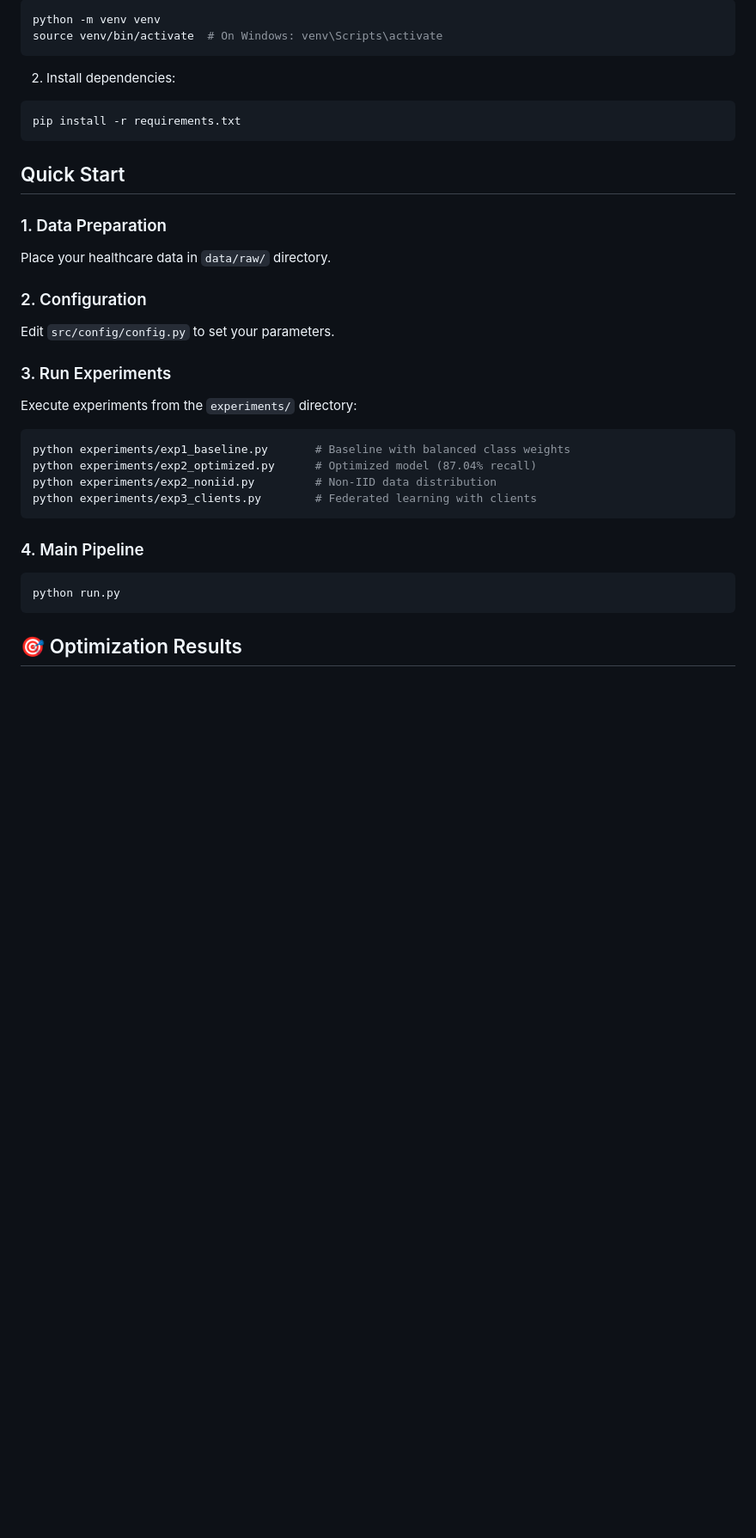
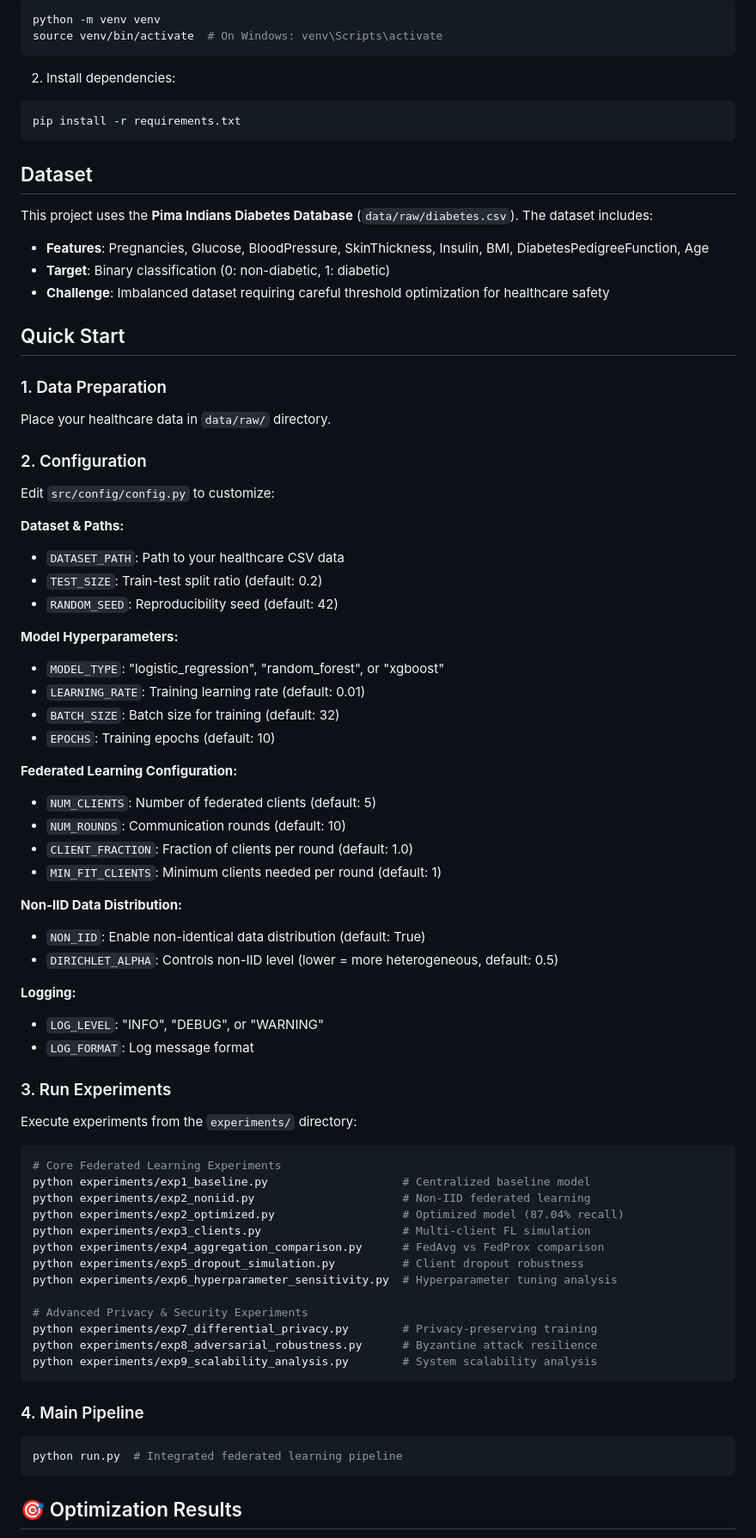
Before and after one commit to RaiyanJiyon/federated-healthcare-ml, a Markdown page: README.md, the part around one of its changes. Shown at 86% size. Drawn GitHub-style; blank space fills up the shorter version.

````diff
--- a/README.md
+++ b/README.md
@@ -40,26 +40,67 @@ source venv/bin/activate  # On Windows: venv\Scripts\activate
 pip install -r requirements.txt
 ```
 
+## Dataset
+
+This project uses the **Pima Indians Diabetes Database** (`data/raw/diabetes.csv`). The dataset includes:
+- **Features**: Pregnancies, Glucose, BloodPressure, SkinThickness, Insulin, BMI, DiabetesPedigreeFunction, Age
+- **Target**: Binary classification (0: non-diabetic, 1: diabetic)
+- **Challenge**: Imbalanced dataset requiring careful threshold optimization for healthcare safety
+
 ## Quick Start
 
 ### 1. Data Preparation
 Place your healthcare data in `data/raw/` directory.
 
 ### 2. Configuration
-Edit `src/config/config.py` to set your parameters.
+Edit `src/config/config.py` to customize:
+
+**Dataset & Paths:**
+- `DATASET_PATH`: Path to your healthcare CSV data
+- `TEST_SIZE`: Train-test split ratio (default: 0.2)
+- `RANDOM_SEED`: Reproducibility seed (default: 42)
+
+**Model Hyperparameters:**
+- `MODEL_TYPE`: "logistic_regression", "random_forest", or "xgboost"
+- `LEARNING_RATE`: Training learning rate (default: 0.01)
+- `BATCH_SIZE`: Batch size for training (default: 32)
+- `EPOCHS`: Training epochs (default: 10)
+
+**Federated Learning Configuration:**
+- `NUM_CLIENTS`: Number of federated clients (default: 5)
+- `NUM_ROUNDS`: Communication rounds (default: 10)
+- `CLIENT_FRACTION`: Fraction of clients per round (default: 1.0)
+- `MIN_FIT_CLIENTS`: Minimum clients needed per round (default: 1)
+
+**Non-IID Data Distribution:**
+- `NON_IID`: Enable non-identical data distribution (default: True)
+- `DIRICHLET_ALPHA`: Controls non-IID level (lower = more heterogeneous, default: 0.5)
+
+**Logging:**
+- `LOG_LEVEL`: "INFO", "DEBUG", or "WARNING"
+- `LOG_FORMAT`: Log message format
 
 ### 3. Run Experiments
 Execute experiments from the `experiments/` directory:
 ```bash
-python experiments/exp1_baseline.py       # Baseline with balanced class weights
-python experiments/exp2_optimized.py      # Optimized model (87.04% recall)
-python experiments/exp2_noniid.py         # Non-IID data distribution
-python experiments/exp3_clients.py        # Federated learning with clients
+# Core Federated Learning Experiments
+python experiments/exp1_baseline.py                    # Centralized baseline model
+python experiments/exp2_noniid.py                      # Non-IID federated learning
+python experiments/exp2_optimized.py                   # Optimized model (87.04% recall)
+python experiments/exp3_clients.py                     # Multi-client FL simulation
+python experiments/exp4_aggregation_comparison.py      # FedAvg vs FedProx comparison
+python experiments/exp5_dropout_simulation.py          # Client dropout robustness
+python experiments/exp6_hyperparameter_sensitivity.py  # Hyperparameter tuning analysis
+
+# Advanced Privacy & Security Experiments
+python experiments/exp7_differential_privacy.py        # Privacy-preserving training
+python experiments/exp8_adversarial_robustness.py      # Byzantine attack resilience
+python experiments/exp9_scalability_analysis.py        # System scalability analysis
 ```
 
 ### 4. Main Pipeline
 ```bash
-python run.py
+python run.py  # Integrated federated learning pipeline
 ```
 
 ## 🎯 Optimization Results
````
Also changed, not shown: other parts of README.md (+76 -18 lines).
